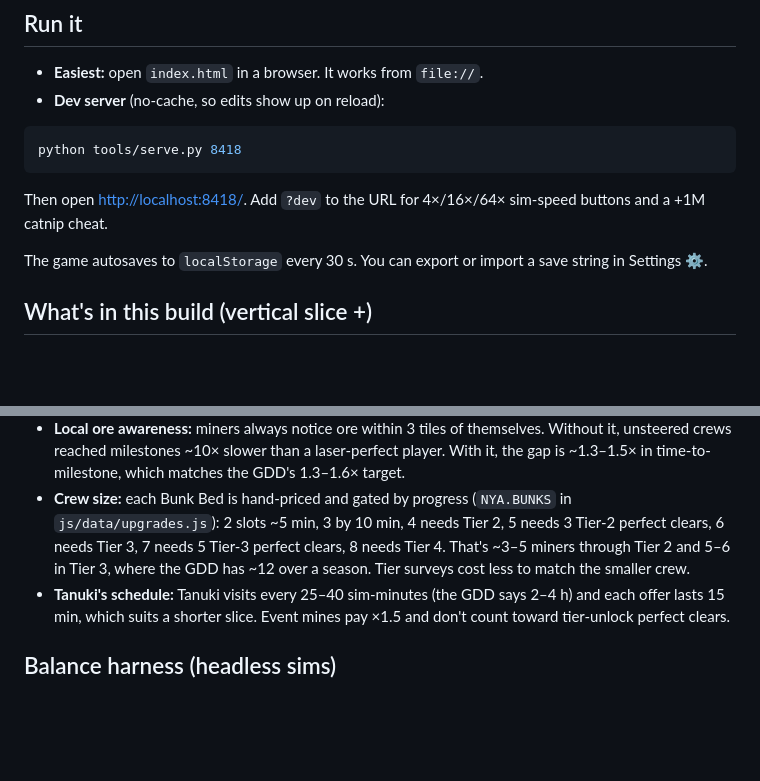
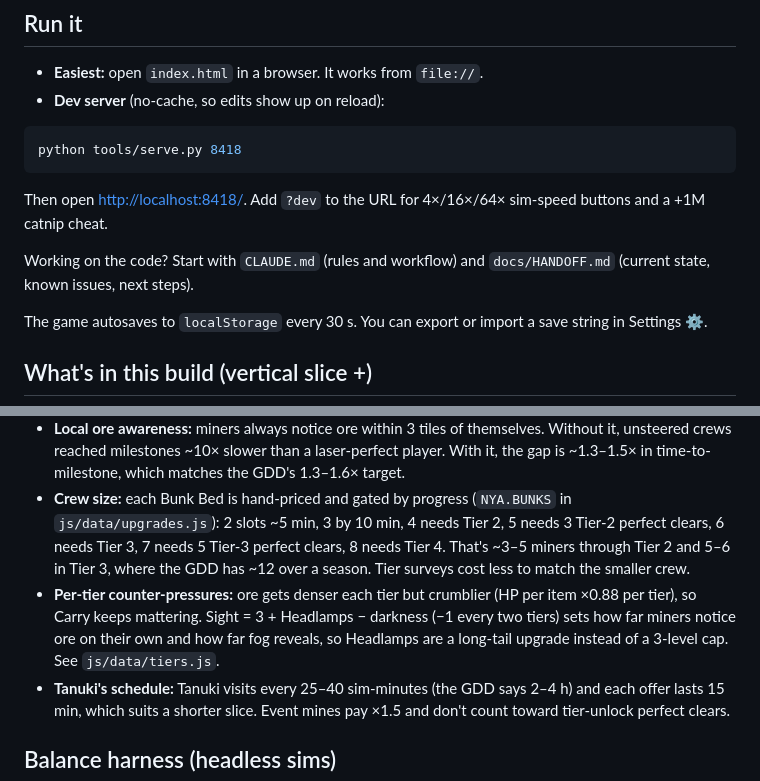
Before and after one commit to varkarrus/NYAPOTISM, a Markdown page: README.md, 2 parts joined by grey strips. Drawn GitHub-style; blank space fills up the shorter version.

````diff
--- a/README.md
+++ b/README.md
@@ -12,6 +12,8 @@ python tools/serve.py 8418
 ```
 
 Then open <http://localhost:8418/>. Add `?dev` to the URL for 4×/16×/64× sim-speed buttons and a +1M catnip cheat.
+
+Working on the code? Start with `CLAUDE.md` (rules and workflow) and `docs/HANDOFF.md` (current state, known issues, next steps).
 
 The game autosaves to `localStorage` every 30 s. You can export or import a save string in Settings ⚙.
 
@@ -51,6 +53,7 @@ The game autosaves to `localStorage` every 30 s. You can export or import a save
 - **Swing techniques:** when Haste would exceed 4 swings/s, swings fold: half the swings, ×2 power and ×2 stamina per swing (so stamina per second is unchanged), plus ×1.1 power per fold as a milestone bonus. XP per swing scales with the fold. Each new technique is a "★ NEW!" beat, and the swings visibly get heavier.
 - **Local ore awareness:** miners always notice ore within 3 tiles of themselves. Without it, unsteered crews reached milestones ~10× slower than a laser-perfect player. With it, the gap is ~1.3–1.5× in time-to-milestone, which matches the GDD's 1.3–1.6× target.
 - **Crew size:** each Bunk Bed is hand-priced and gated by progress (`NYA.BUNKS` in `js/data/upgrades.js`): 2 slots ~5 min, 3 by 10 min, 4 needs Tier 2, 5 needs 3 Tier-2 perfect clears, 6 needs Tier 3, 7 needs 5 Tier-3 perfect clears, 8 needs Tier 4. That's ~3–5 miners through Tier 2 and 5–6 in Tier 3, where the GDD has ~12 over a season. Tier surveys cost less to match the smaller crew.
+- **Per-tier counter-pressures:** ore gets denser each tier but crumblier (HP per item ×0.88 per tier), so Carry keeps mattering. Sight = 3 + Headlamps − darkness (−1 every two tiers) sets how far miners notice ore on their own and how far fog reveals, so Headlamps are a long-tail upgrade instead of a 3-level cap. See `js/data/tiers.js`.
 - **Tanuki's schedule:** Tanuki visits every 25–40 sim-minutes (the GDD says 2–4 h) and each offer lasts 15 min, which suits a shorter slice. Event mines pay ×1.5 and don't count toward tier-unlock perfect clears.
 
 ## Balance harness (headless sims)
````
Also changed, not shown: CLAUDE.md (added, +51 -0 lines), docs/HANDOFF.md (added, +81 -0 lines).
